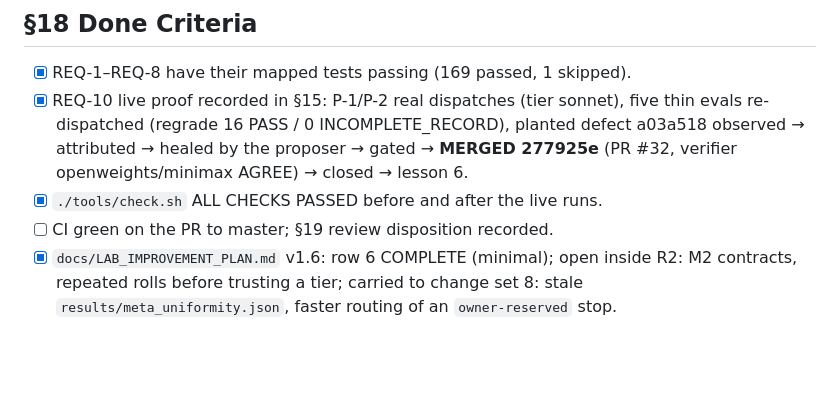
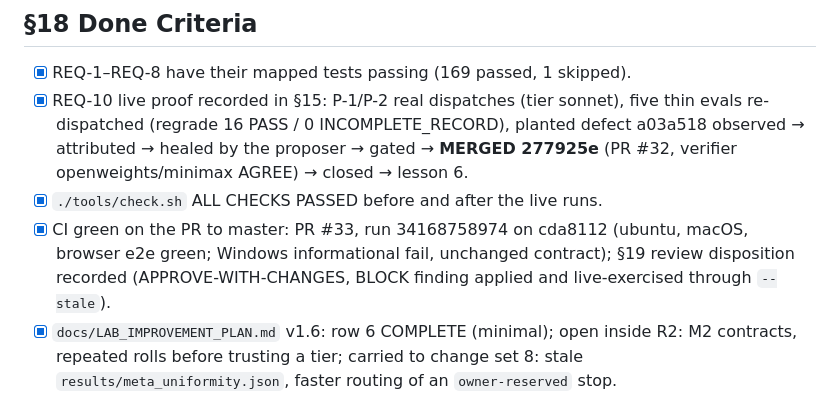
Before and after one commit to lantisprime/structure-discovery-lab, a Markdown page: docs/plans/LAB_RSI_R2_IMPLEMENTATION_PLAN.md, the part around the change. GitHub-like rendering; blank space fills up the shorter version.

Commit message:
Closeout: plan §18 CI record for PR #33
Co-Authored-By: Claude Fable 5.1 <noreply@anthropic.com>
Claude-Session: https://claude.ai/code/session_016nZs5MgABwPyRXdqMDuxUt

```diff
--- a/docs/plans/LAB_RSI_R2_IMPLEMENTATION_PLAN.md
+++ b/docs/plans/LAB_RSI_R2_IMPLEMENTATION_PLAN.md
@@ -172,7 +172,10 @@ every dispatch ever made for an eval side by side.
       gated → **MERGED 277925e** (PR #32, verifier openweights/minimax AGREE)
       → closed → lesson 6.
 - [x] `./tools/check.sh` ALL CHECKS PASSED before and after the live runs.
-- [ ] CI green on the PR to master; §19 review disposition recorded.
+- [x] CI green on the PR to master: PR #33, run 34168758974 on cda8112
+      (ubuntu, macOS, browser e2e green; Windows informational fail, unchanged
+      contract); §19 review disposition recorded (APPROVE-WITH-CHANGES, BLOCK
+      finding applied and live-exercised through `--stale`).
 - [x] `docs/LAB_IMPROVEMENT_PLAN.md` v1.6: row 6 COMPLETE (minimal); open
       inside R2: M2 contracts, repeated rolls before trusting a tier; carried
       to change set 8: stale `results/meta_uniformity.json`, faster routing of
```
